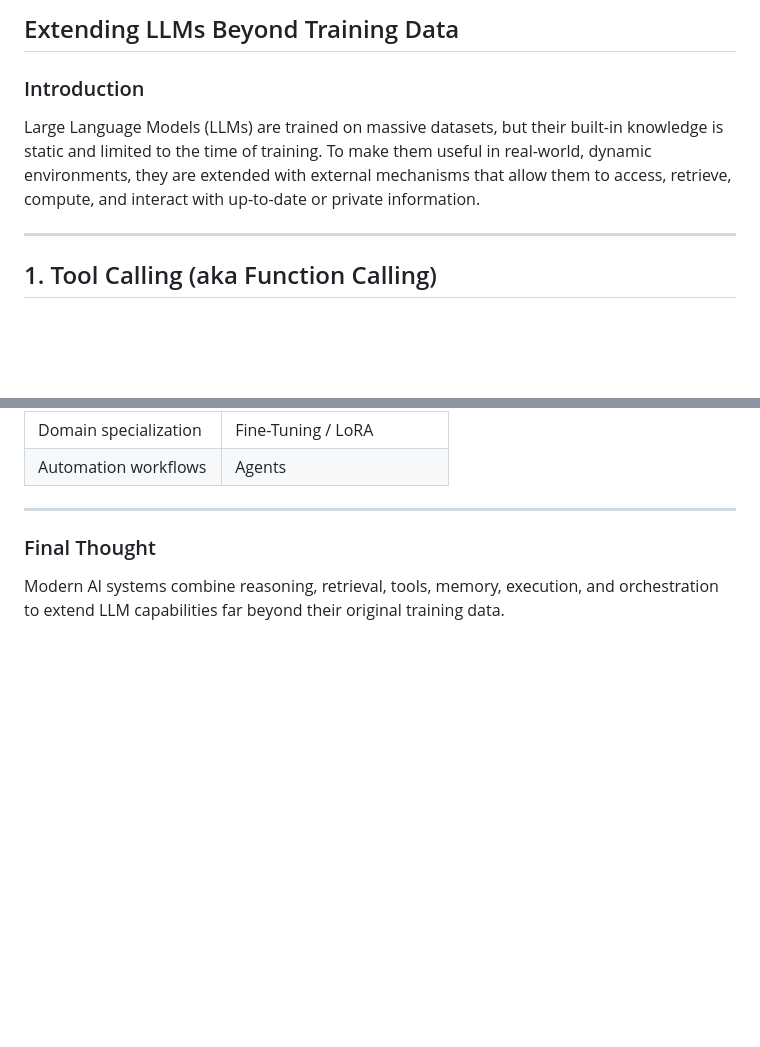
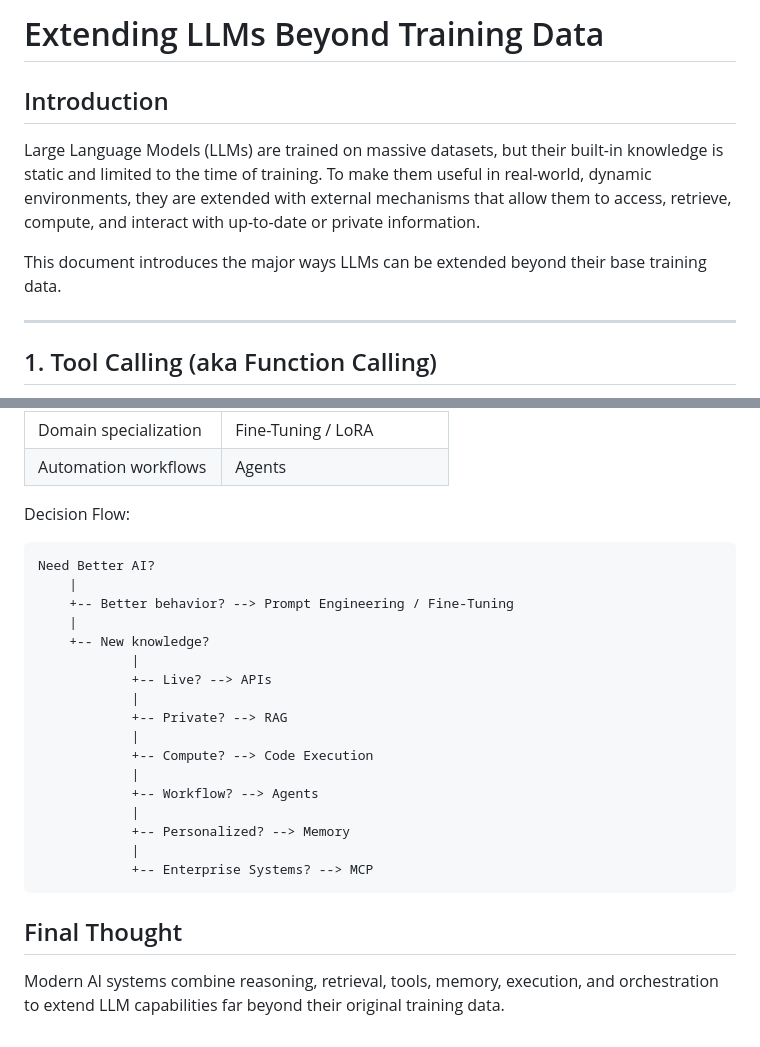
Before and after one commit to sjasthi/ai-llm-training, a Markdown page: Extending_LLMs_Beyond_Training_Data.md, 2 parts joined by grey strips. GitHub-like rendering; blank space fills up the shorter version.

````diff
--- a/Extending_LLMs_Beyond_Training_Data.md
+++ b/Extending_LLMs_Beyond_Training_Data.md
@@ -1,10 +1,17 @@
-## Extending LLMs Beyond Training Data
+# Extending LLMs Beyond Training Data
 
-### Introduction
+## Introduction
 
-Large Language Models (LLMs) are trained on massive datasets, but their built-in knowledge is static and limited to the time of training. To make them useful in real-world, dynamic environments, they are extended with external mechanisms that allow them to access, retrieve, compute, and interact with up-to-date or private information.
+Large Language Models (LLMs) are trained on massive datasets, but their
+built-in knowledge is static and limited to the time of training. To
+make them useful in real-world, dynamic environments, they are extended
+with external mechanisms that allow them to access, retrieve, compute,
+and interact with up-to-date or private information.
 
----
+This document introduces the major ways LLMs can be extended beyond
+their base training data.
+
+------------------------------------------------------------------------
 
 ## 1. Tool Calling (aka Function Calling)
 
@@ -98,8 +163,30 @@ Uses vector search and retrieved documents to ground answers in private knowledg
 | Domain specialization   | Fine-Tuning / LoRA   |
 | Automation workflows    | Agents               |
 
----
+Decision Flow:
 
-### Final Thought
+``` text
+Need Better AI?
+    |
+    +-- Better behavior? --> Prompt Engineering / Fine-Tuning
+    |
+    +-- New knowledge?
+            |
+            +-- Live? --> APIs
+            |
+            +-- Private? --> RAG
+            |
+            +-- Compute? --> Code Execution
+            |
+            +-- Workflow? --> Agents
+            |
+            +-- Personalized? --> Memory
+            |
+            +-- Enterprise Systems? --> MCP
+```
 
-Modern AI systems combine reasoning, retrieval, tools, memory, execution, and orchestration to extend LLM capabilities far beyond their original training data.
+## Final Thought
+
+Modern AI systems combine reasoning, retrieval, tools, memory,
+execution, and orchestration to extend LLM capabilities far beyond their
+original training data.
````
Also changed, not shown: other parts of Extending_LLMs_Beyond_Training_Data.md (+62 -4 lines).
